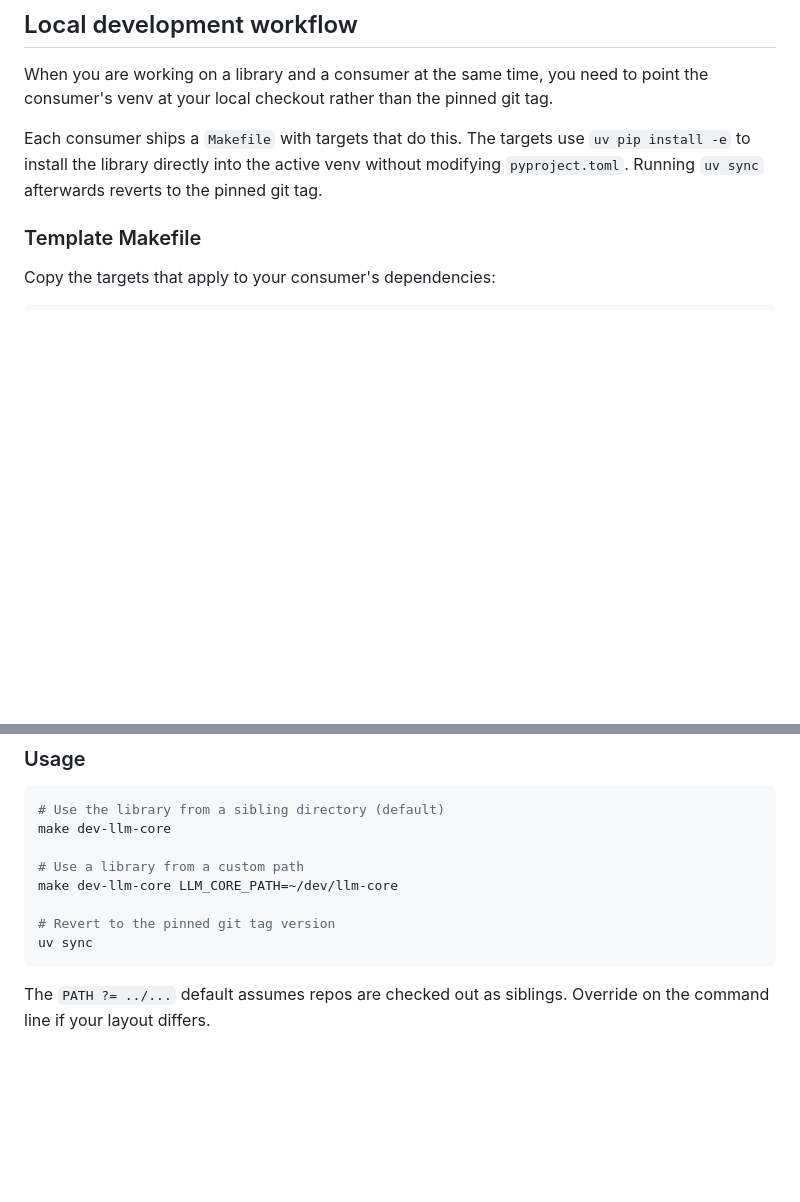
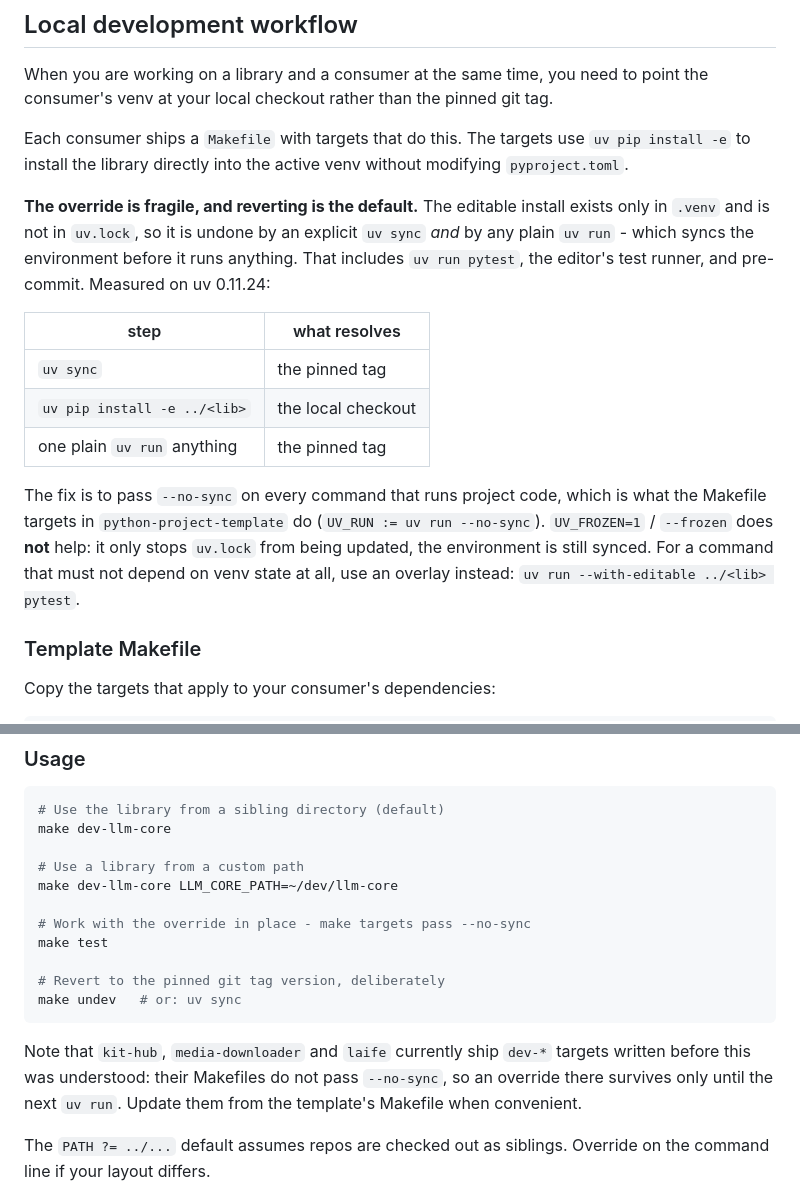
Before and after one commit to Pitrified/linux-box-cloudflare, a Markdown page: docs/git-tag-libraries.md, 2 parts joined by grey strips. Rendered like a GitHub page; blank space fills up the shorter version.

Commit message:
Correct the local dev override section: uv run reverts too
The doc implied only an explicit uv sync undoes uv pip install -e.
A plain uv run syncs the environment first, so the editor, pytest
and pre-commit all silently restore the pinned tag. Document the
--no-sync fix, that UV_FROZEN is not one, and the overlay option.

Co-Authored-By: Claude Opus 5 <noreply@anthropic.com>
Claude-Session: https://claude.ai/code/session_019ZATLXdae3Vuq8xxvzLBfp

````diff
--- a/docs/git-tag-libraries.md
+++ b/docs/git-tag-libraries.md
@@ -134,7 +134,23 @@ consumer's venv at your local checkout rather than the pinned git tag.
 
 Each consumer ships a `Makefile` with targets that do this. The targets use `uv pip install -e`
 to install the library directly into the active venv without modifying `pyproject.toml`.
-Running `uv sync` afterwards reverts to the pinned git tag.
+
+**The override is fragile, and reverting is the default.** The editable install exists only in
+`.venv` and is not in `uv.lock`, so it is undone by an explicit `uv sync` *and* by any plain
+`uv run` - which syncs the environment before it runs anything. That includes `uv run pytest`,
+the editor's test runner, and pre-commit. Measured on uv 0.11.24:
+
+| step                              | what resolves      |
+| --------------------------------- | ------------------ |
+| `uv sync`                         | the pinned tag     |
+| `uv pip install -e ../<lib>`      | the local checkout |
+| one plain `uv run` anything       | the pinned tag     |
+
+The fix is to pass `--no-sync` on every command that runs project code, which is what the
+Makefile targets in `python-project-template` do (`UV_RUN := uv run --no-sync`). `UV_FROZEN=1` /
+`--frozen` does **not** help: it only stops `uv.lock` from being updated, the environment is still
+synced. For a command that must not depend on venv state at all, use an overlay instead:
+`uv run --with-editable ../<lib> pytest`.
 
 ### Template Makefile
 
@@ -169,9 +185,16 @@ make dev-llm-core
 # Use a library from a custom path
 make dev-llm-core LLM_CORE_PATH=~/dev/llm-core
 
-# Revert to the pinned git tag version
-uv sync
+# Work with the override in place - make targets pass --no-sync
+make test
+
+# Revert to the pinned git tag version, deliberately
+make undev   # or: uv sync
 ```
+
+Note that `kit-hub`, `media-downloader` and `laife` currently ship `dev-*` targets written before
+this was understood: their Makefiles do not pass `--no-sync`, so an override there survives only
+until the next `uv run`. Update them from the template's Makefile when convenient.
 
 The `PATH ?= ../...` default assumes repos are checked out as siblings. Override on the command
 line if your layout differs.
````
